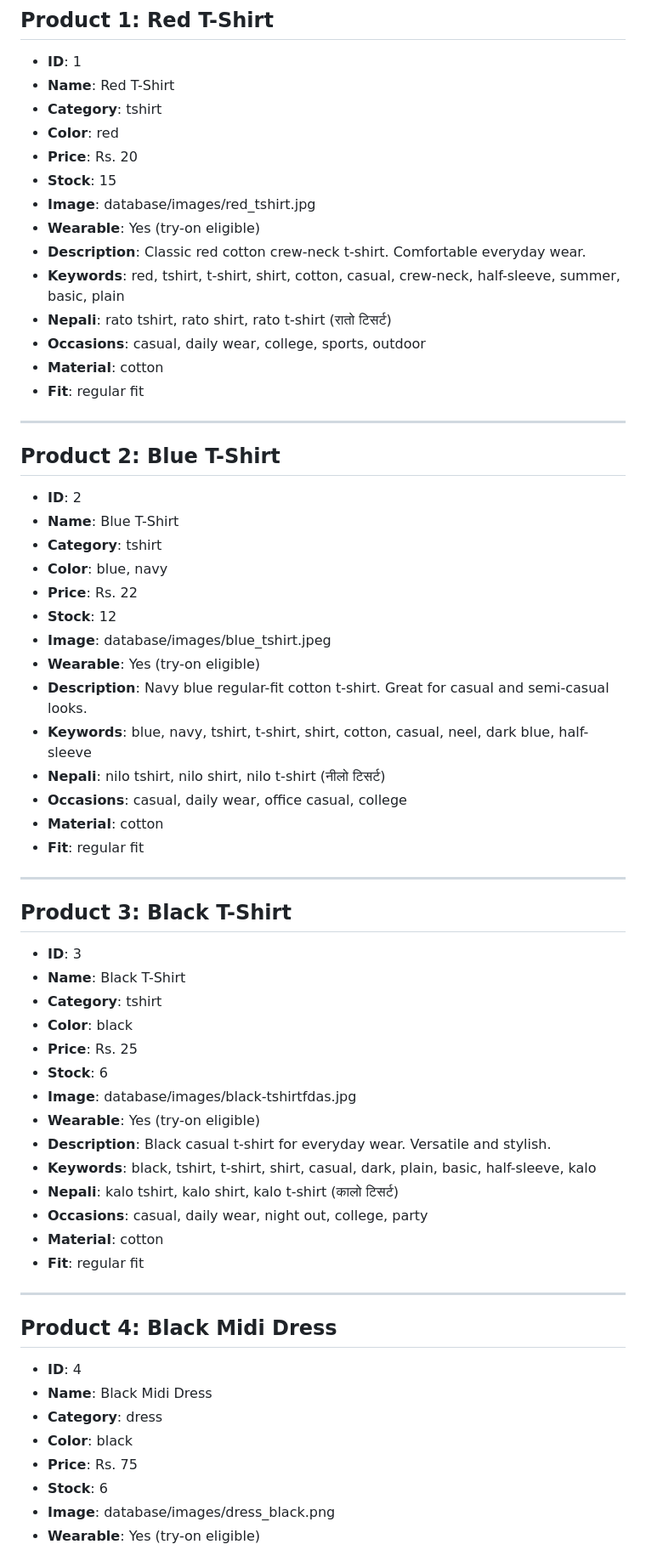
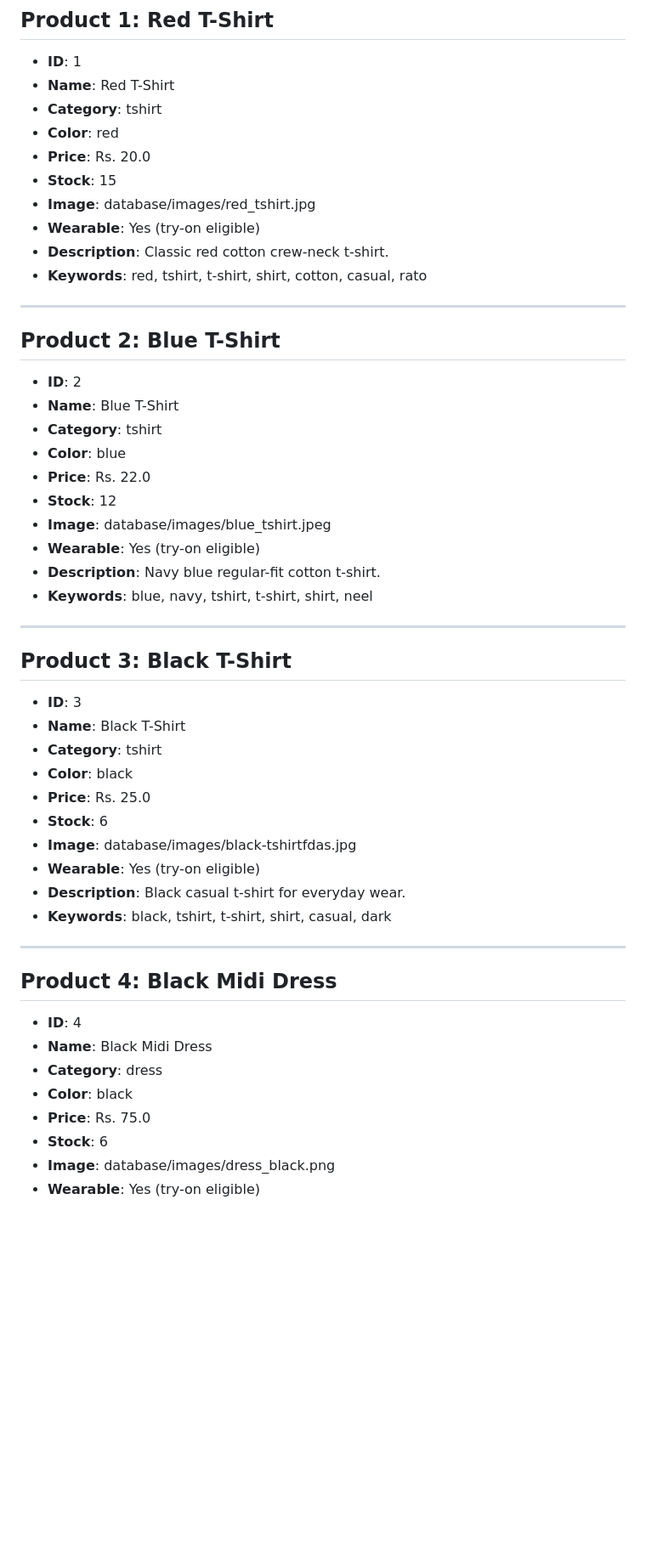
Before and after one commit to ujjwal-basnet/agentic_ecommerce_project, a Markdown page: product_description.md, the part around one of its changes. Shown at 85% size. GitHub-like rendering; blank space fills up the shorter version.

```diff
--- a/product_description.md
+++ b/product_description.md
@@ -9,16 +9,12 @@ This file contains the complete product catalog for SmartShop. The AI assistant
 - **Name**: Red T-Shirt
 - **Category**: tshirt
 - **Color**: red
-- **Price**: Rs. 20
+- **Price**: Rs. 20.0
 - **Stock**: 15
 - **Image**: database/images/red_tshirt.jpg
 - **Wearable**: Yes (try-on eligible)
-- **Description**: Classic red cotton crew-neck t-shirt. Comfortable everyday wear.
-- **Keywords**: red, tshirt, t-shirt, shirt, cotton, casual, crew-neck, half-sleeve, summer, basic, plain
-- **Nepali**: rato tshirt, rato shirt, rato t-shirt (रातो टिसर्ट)
-- **Occasions**: casual, daily wear, college, sports, outdoor
-- **Material**: cotton
-- **Fit**: regular fit
+- **Description**: Classic red cotton crew-neck t-shirt.
+- **Keywords**: red, tshirt, t-shirt, shirt, cotton, casual, rato
 
 ---
 
@@ -26,17 +22,13 @@ This file contains the complete product catalog for SmartShop. The AI assistant
 - **ID**: 2
 - **Name**: Blue T-Shirt
 - **Category**: tshirt
-- **Color**: blue, navy
-- **Price**: Rs. 22
+- **Color**: blue
+- **Price**: Rs. 22.0
 - **Stock**: 12
 - **Image**: database/images/blue_tshirt.jpeg
 - **Wearable**: Yes (try-on eligible)
-- **Description**: Navy blue regular-fit cotton t-shirt. Great for casual and semi-casual looks.
-- **Keywords**: blue, navy, tshirt, t-shirt, shirt, cotton, casual, neel, dark blue, half-sleeve
-- **Nepali**: nilo tshirt, nilo shirt, nilo t-shirt (नीलो टिसर्ट)
-- **Occasions**: casual, daily wear, office casual, college
-- **Material**: cotton
-- **Fit**: regular fit
+- **Description**: Navy blue regular-fit cotton t-shirt.
+- **Keywords**: blue, navy, tshirt, t-shirt, shirt, neel
 
 ---
 
@@ -45,16 +37,12 @@ This file contains the complete product catalog for SmartShop. The AI assistant
 - **Name**: Black T-Shirt
 - **Category**: tshirt
 - **Color**: black
-- **Price**: Rs. 25
+- **Price**: Rs. 25.0
 - **Stock**: 6
 - **Image**: database/images/black-tshirtfdas.jpg
 - **Wearable**: Yes (try-on eligible)
-- **Description**: Black casual t-shirt for everyday wear. Versatile and stylish.
-- **Keywords**: black, tshirt, t-shirt, shirt, casual, dark, plain, basic, half-sleeve, kalo
-- **Nepali**: kalo tshirt, kalo shirt, kalo t-shirt (कालो टिसर्ट)
-- **Occasions**: casual, daily wear, night out, college, party
-- **Material**: cotton
-- **Fit**: regular fit
+- **Description**: Black casual t-shirt for everyday wear.
+- **Keywords**: black, tshirt, t-shirt, shirt, casual, dark
 
 ---
 
@@ -63,7 +51,7 @@ This file contains the complete product catalog for SmartShop. The AI assistant
 - **Name**: Black Midi Dress
 - **Category**: dress
 - **Color**: black
-- **Price**: Rs. 75
+- **Price**: Rs. 75.0
 - **Stock**: 6
 - **Image**: database/images/dress_black.png
 - **Wearable**: Yes (try-on eligible)
```
Also changed, not shown: other parts of product_description.md (+86 -52 lines).
